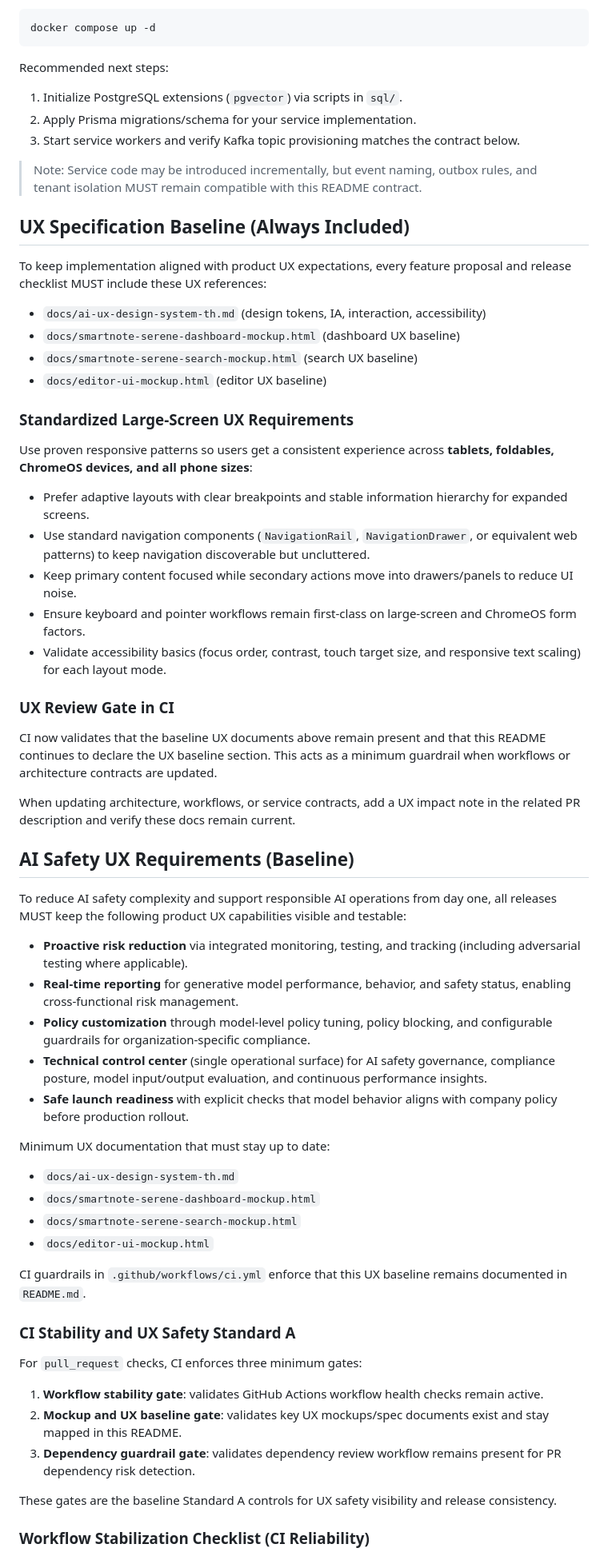
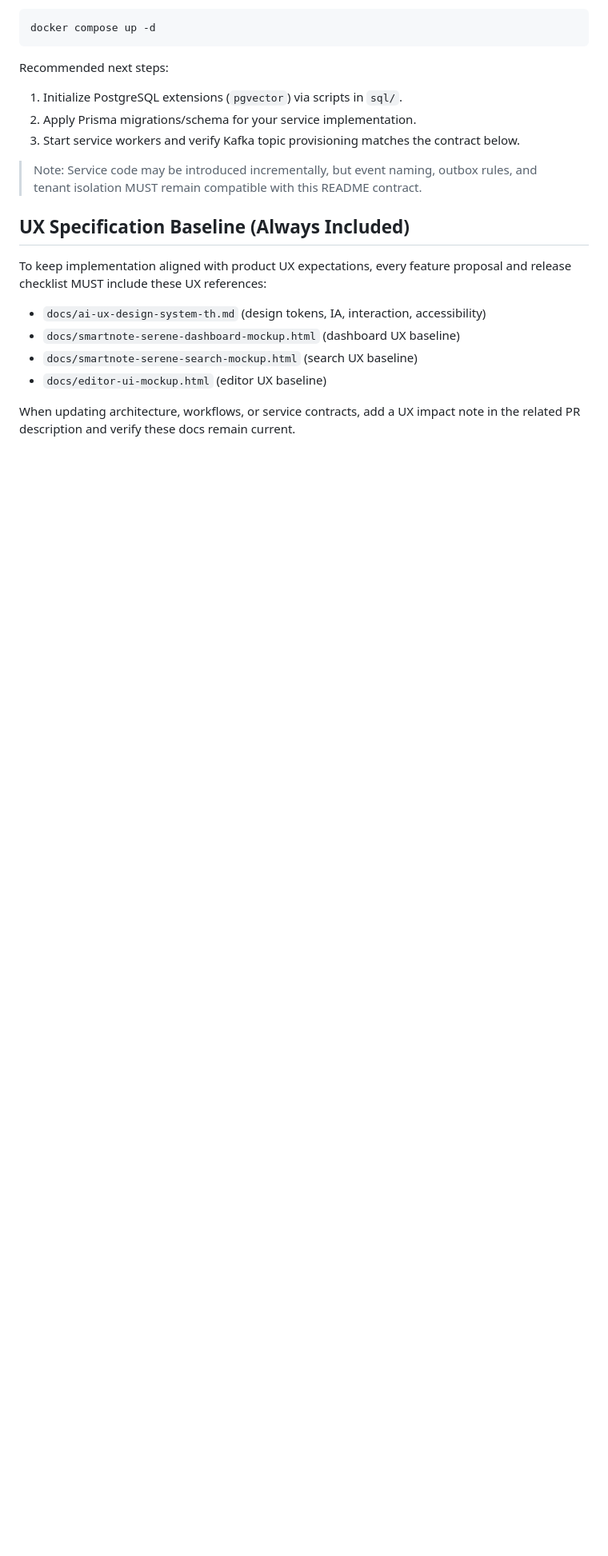
Before and after one commit to APLOPM/SmartNote-AI, a Markdown page: README.md, the part around one of its changes. Shown at 80% size. GitHub-like rendering; blank space fills up the shorter version.

```diff
--- a/README.md
+++ b/README.md
@@ -51,51 +51,4 @@ To keep implementation aligned with product UX expectations, every feature propo
 - `docs/smartnote-serene-search-mockup.html` (search UX baseline)
 - `docs/editor-ui-mockup.html` (editor UX baseline)
 
-### Standardized Large-Screen UX Requirements
-
-Use proven responsive patterns so users get a consistent experience across **tablets, foldables, ChromeOS devices, and all phone sizes**:
-
-- Prefer adaptive layouts with clear breakpoints and stable information hierarchy for expanded screens.
-- Use standard navigation components (`NavigationRail`, `NavigationDrawer`, or equivalent web patterns) to keep navigation discoverable but uncluttered.
-- Keep primary content focused while secondary actions move into drawers/panels to reduce UI noise.
-- Ensure keyboard and pointer workflows remain first-class on large-screen and ChromeOS form factors.
-- Validate accessibility basics (focus order, contrast, touch target size, and responsive text scaling) for each layout mode.
-
-### UX Review Gate in CI
-
-CI now validates that the baseline UX documents above remain present and that this README continues to declare the UX baseline section. This acts as a minimum guardrail when workflows or architecture contracts are updated.
-
 When updating architecture, workflows, or service contracts, add a UX impact note in the related PR description and verify these docs remain current.
-
-## AI Safety UX Requirements (Baseline)
-
-To reduce AI safety complexity and support responsible AI operations from day one, all releases MUST keep the following product UX capabilities visible and testable:
-
-- **Proactive risk reduction** via integrated monitoring, testing, and tracking (including adversarial testing where applicable).
-- **Real-time reporting** for generative model performance, behavior, and safety status, enabling cross-functional risk management.
-- **Policy customization** through model-level policy tuning, policy blocking, and configurable guardrails for organization-specific compliance.
-- **Technical control center** (single operational surface) for AI safety governance, compliance posture, model input/output evaluation, and continuous performance insights.
-- **Safe launch readiness** with explicit checks that model behavior aligns with company policy before production rollout.
-
-Minimum UX documentation that must stay up to date:
-
-- `docs/ai-ux-design-system-th.md`
-- `docs/smartnote-serene-dashboard-mockup.html`
-- `docs/smartnote-serene-search-mockup.html`
-- `docs/editor-ui-mockup.html`
-
-CI guardrails in `.github/workflows/ci.yml` enforce that this UX baseline remains documented in `README.md`.
-
-
-### CI Stability and UX Safety Standard A
-
-For `pull_request` checks, CI enforces three minimum gates:
-
-1. **Workflow stability gate**: validates GitHub Actions workflow health checks remain active.
-2. **Mockup and UX baseline gate**: validates key UX mockups/spec documents exist and stay mapped in this README.
-3. **Dependency guardrail gate**: validates dependency review workflow remains present for PR dependency risk detection.
-
-These gates are the baseline Standard A controls for UX safety visibility and release consistency.
-
-### Workflow Stabilization Checklist (CI Reliability)
-
```
Also changed, not shown: other parts of README.md (+0 -18 lines).
